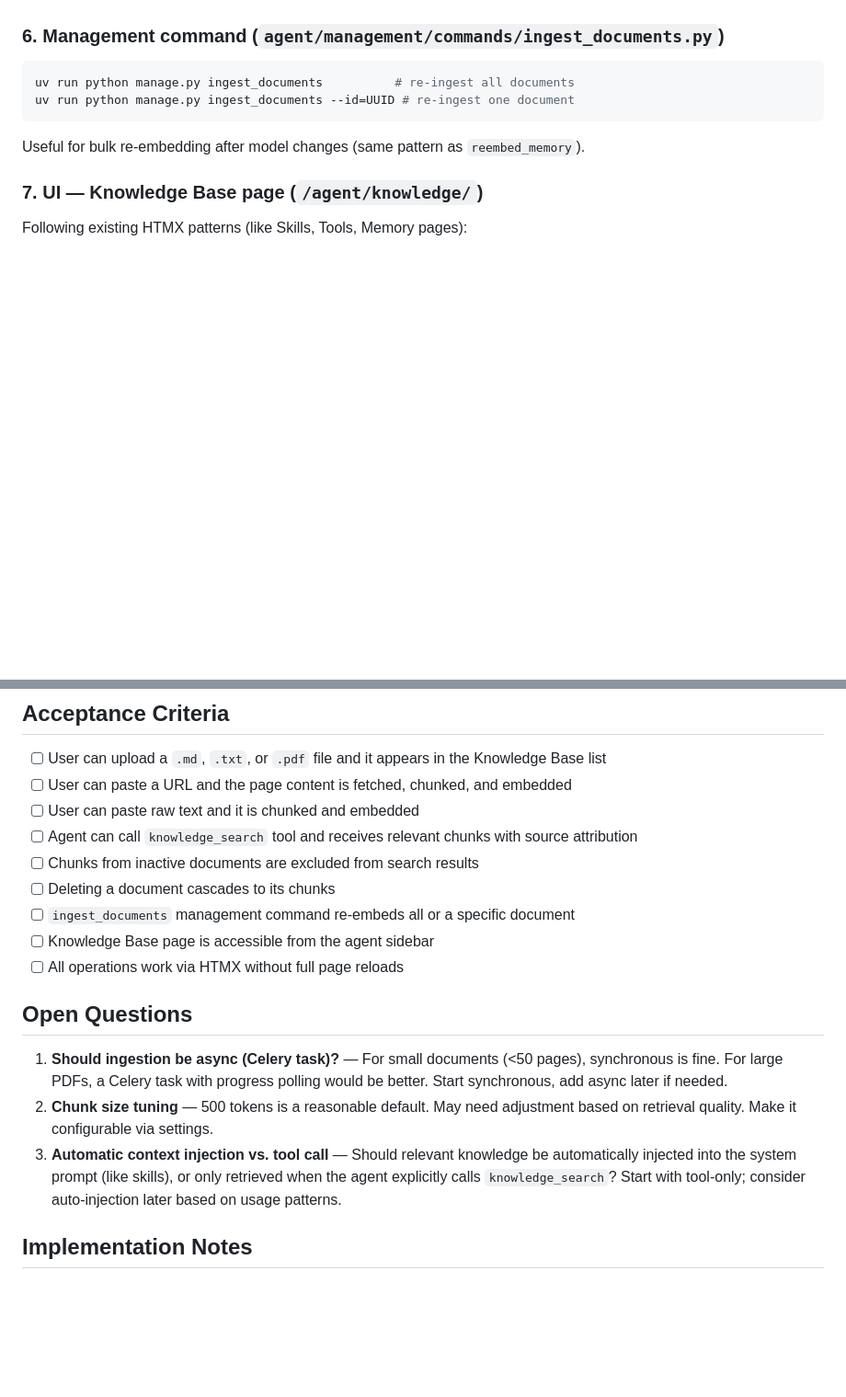
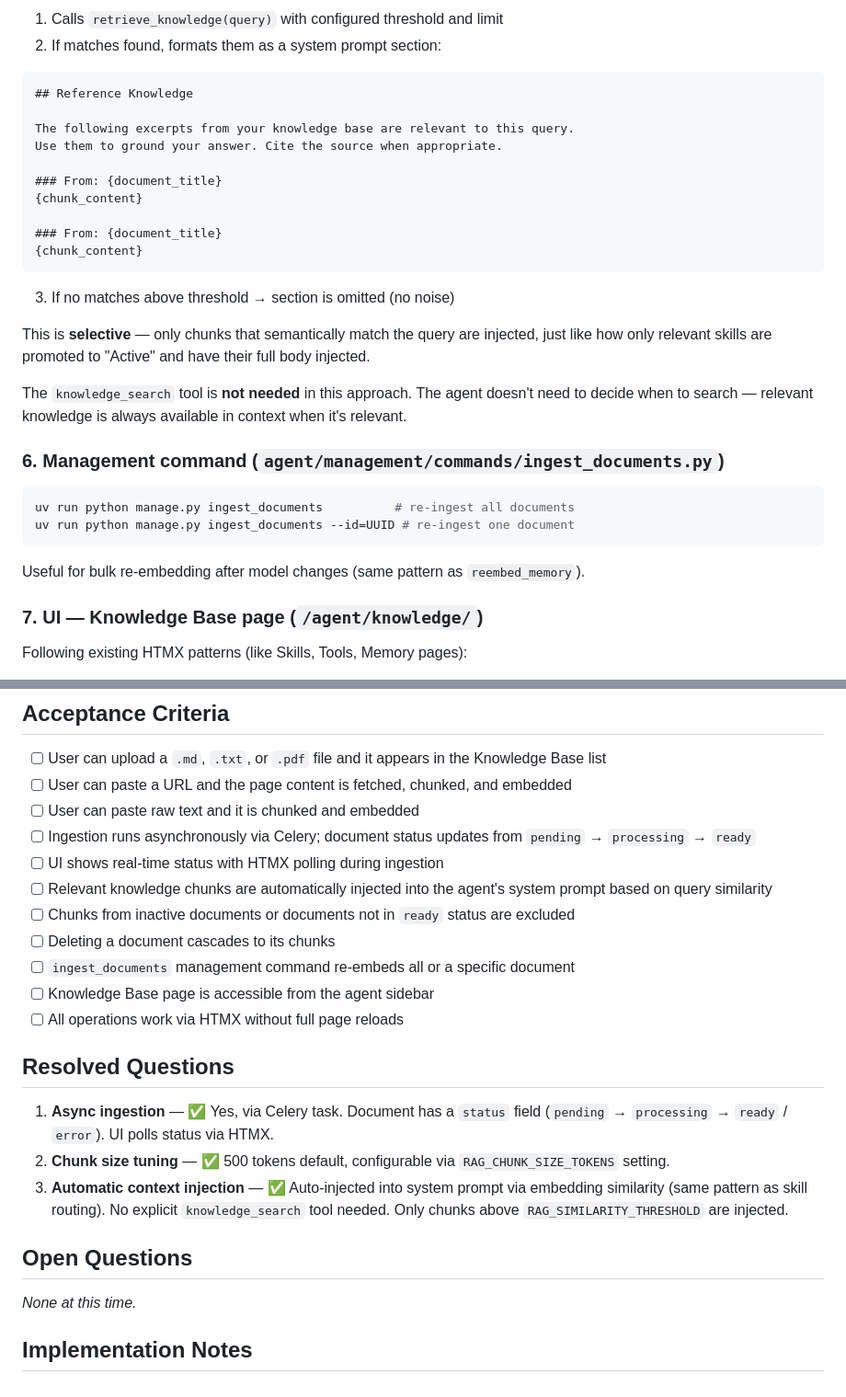
Before and after one commit to fylee/GavinAgent, a Markdown page: .spec/012-rag-knowledge-base.md, 2 parts joined by grey strips. Shown at 92% size. Rendered like a GitHub page; blank space fills up the shorter version.

````diff
--- a/.spec/012-rag-knowledge-base.md
+++ b/.spec/012-rag-knowledge-base.md
@@ -161,3 +199,28 @@ The tool:
+1. Calls `retrieve_knowledge(query)` with configured threshold and limit
+2. If matches found, formats them as a system prompt section:
+
+```
+## Reference Knowledge
+
+The following excerpts from your knowledge base are relevant to this query.
+Use them to ground your answer. Cite the source when appropriate.
+
+### From: {document_title}
+{chunk_content}
+
+### From: {document_title}
+{chunk_content}
+```
+
+3. If no matches above threshold → section is omitted (no noise)
+
+This is **selective** — only chunks that semantically match the query are injected,
+just like how only relevant skills are promoted to "Active" and have their full
+body injected.
+
+The `knowledge_search` tool is **not needed** in this approach. The agent doesn't
+need to decide when to search — relevant knowledge is always available in context
+when it's relevant.
 
 ### 6. Management command (`agent/management/commands/ingest_documents.py`)
 
@@ -231,18 +294,24 @@ Add "Knowledge" link to the agent sidebar nav (in `base_agent.html`), between
 - [ ] User can upload a `.md`, `.txt`, or `.pdf` file and it appears in the Knowledge Base list
 - [ ] User can paste a URL and the page content is fetched, chunked, and embedded
 - [ ] User can paste raw text and it is chunked and embedded
-- [ ] Agent can call `knowledge_search` tool and receives relevant chunks with source attribution
-- [ ] Chunks from inactive documents are excluded from search results
+- [ ] Ingestion runs asynchronously via Celery; document status updates from `pending` → `processing` → `ready`
+- [ ] UI shows real-time status with HTMX polling during ingestion
+- [ ] Relevant knowledge chunks are automatically injected into the agent's system prompt based on query similarity
+- [ ] Chunks from inactive documents or documents not in `ready` status are excluded
 - [ ] Deleting a document cascades to its chunks
 - [ ] `ingest_documents` management command re-embeds all or a specific document
 - [ ] Knowledge Base page is accessible from the agent sidebar
 - [ ] All operations work via HTMX without full page reloads
 
+## Resolved Questions
+
+1. **Async ingestion** — ✅ Yes, via Celery task. Document has a `status` field (`pending` → `processing` → `ready` / `error`). UI polls status via HTMX.
+2. **Chunk size tuning** — ✅ 500 tokens default, configurable via `RAG_CHUNK_SIZE_TOKENS` setting.
+3. **Automatic context injection** — ✅ Auto-injected into system prompt via embedding similarity (same pattern as skill routing). No explicit `knowledge_search` tool needed. Only chunks above `RAG_SIMILARITY_THRESHOLD` are injected.
+
 ## Open Questions
 
-1. **Should ingestion be async (Celery task)?** — For small documents (<50 pages), synchronous is fine. For large PDFs, a Celery task with progress polling would be better. Start synchronous, add async later if needed.
-2. **Chunk size tuning** — 500 tokens is a reasonable default. May need adjustment based on retrieval quality. Make it configurable via settings.
-3. **Automatic context injection vs. tool call** — Should relevant knowledge be automatically injected into the system prompt (like skills), or only retrieved when the agent explicitly calls `knowledge_search`? Start with tool-only; consider auto-injection later based on usage patterns.
+_None at this time._
 
 ## Implementation Notes
 
````
Also changed, not shown: other parts of .spec/012-rag-knowledge-base.md (+67 -29 lines).
